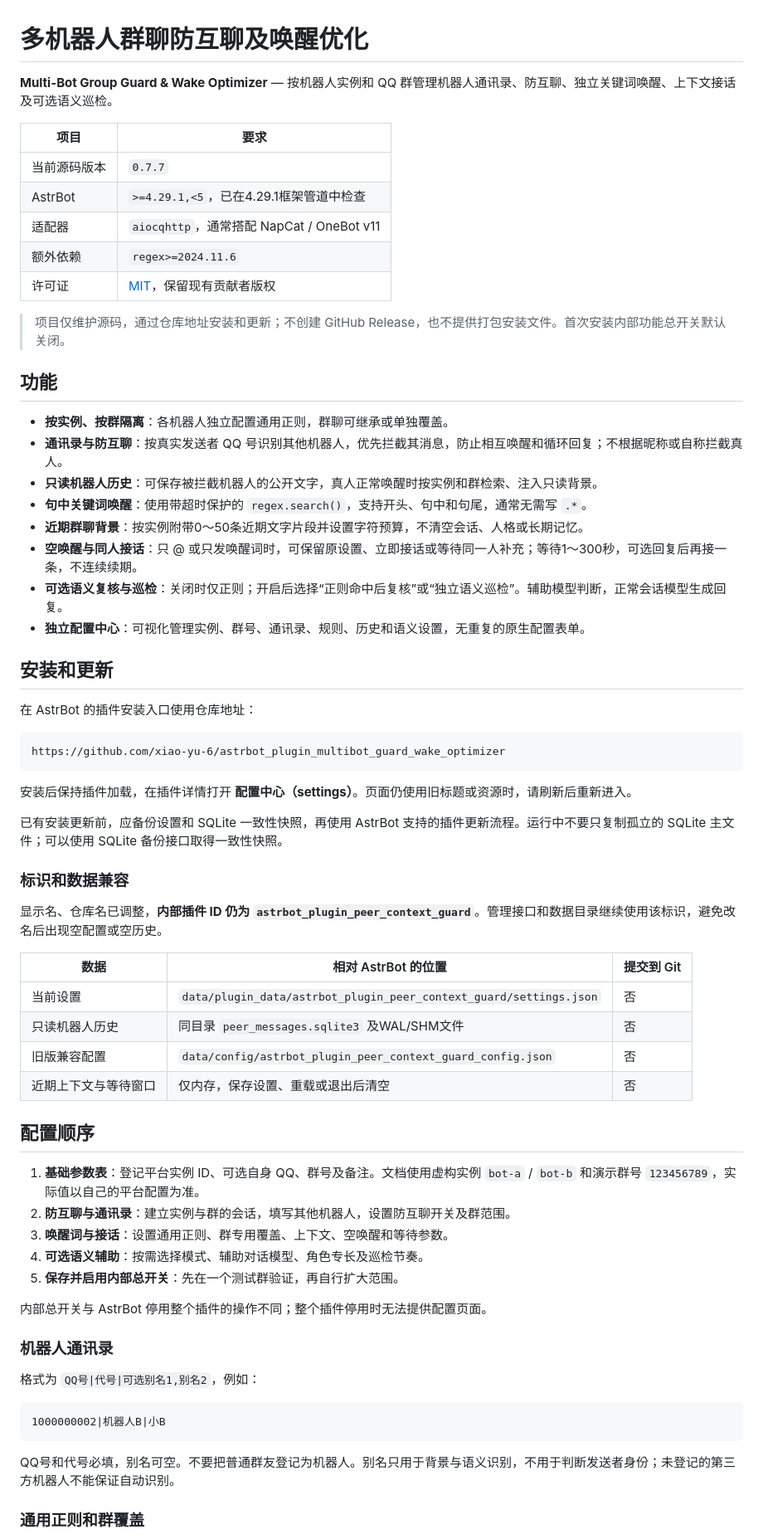
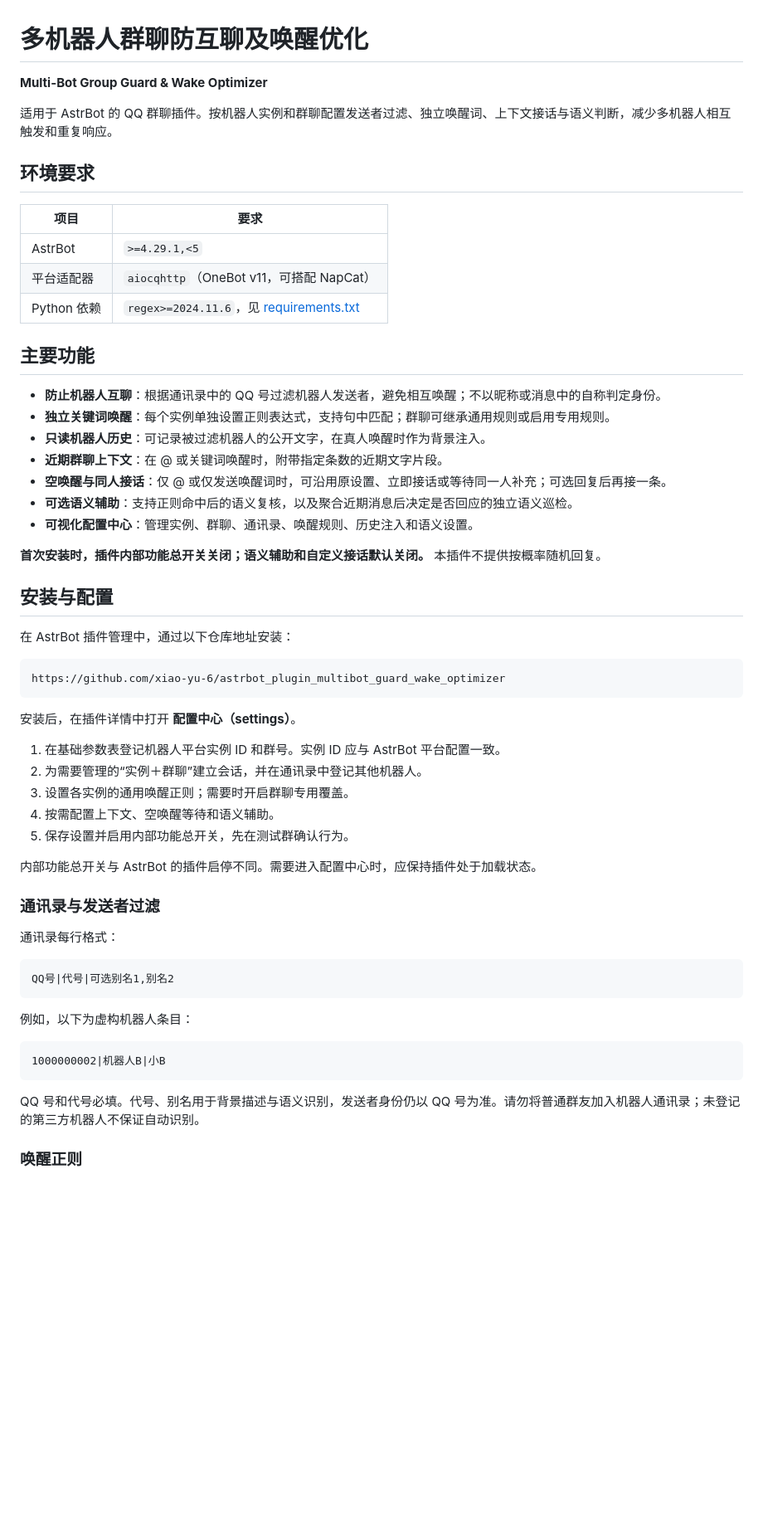
Before and after one commit to xiao-yu-6/astrbot_plugin_multibot_guard_wake_optimizer, a Markdown page: README.md, the part around one of its changes. Shown at 83% size. Rendered like a GitHub page; blank space fills up the shorter version.

````diff
--- a/README.md
+++ b/README.md
@@ -1,70 +1,62 @@
 # 多机器人群聊防互聊及唤醒优化
 
-**Multi-Bot Group Guard & Wake Optimizer** — 按机器人实例和 QQ 群管理机器人通讯录、防互聊、独立关键词唤醒、上下文接话及可选语义巡检。
+**Multi-Bot Group Guard & Wake Optimizer**
+
+适用于 AstrBot 的 QQ 群聊插件。按机器人实例和群聊配置发送者过滤、独立唤醒词、上下文接话与语义判断，减少多机器人相互触发和重复响应。
+
+## 环境要求
 
 | 项目 | 要求 |
 | --- | --- |
-| 当前源码版本 | `0.7.7` |
-| AstrBot | `>=4.29.1,<5`，已在4.29.1框架管道中检查 |
-| 适配器 | `aiocqhttp`，通常搭配 NapCat / OneBot v11 |
-| 额外依赖 | `regex>=2024.11.6` |
-| 许可证 | [MIT](LICENSE)，保留现有贡献者版权 |
+| AstrBot | `>=4.29.1,<5` |
+| 平台适配器 | `aiocqhttp`（OneBot v11，可搭配 NapCat） |
+| Python 依赖 | `regex>=2024.11.6`，见 [requirements.txt](requirements.txt) |
 
-> 项目仅维护源码，通过仓库地址安装和更新；不创建 GitHub Release，也不提供打包安装文件。首次安装内部功能总开关默认关闭。
+## 主要功能
 
-## 功能
+- **防止机器人互聊**：根据通讯录中的 QQ 号过滤机器人发送者，避免相互唤醒；不以昵称或消息中的自称判定身份。
+- **独立关键词唤醒**：每个实例单独设置正则表达式，支持句中匹配；群聊可继承通用规则或启用专用规则。
+- **只读机器人历史**：可记录被过滤机器人的公开文字，在真人唤醒时作为背景注入。
+- **近期群聊上下文**：在 @ 或关键词唤醒时，附带指定条数的近期文字片段。
+- **空唤醒与同人接话**：仅 @ 或仅发送唤醒词时，可沿用原设置、立即接话或等待同一人补充；可选回复后再接一条。
+- **可选语义辅助**：支持正则命中后的语义复核，以及聚合近期消息后决定是否回应的独立语义巡检。
+- **可视化配置中心**：管理实例、群聊、通讯录、唤醒规则、历史注入和语义设置。
 
-- **按实例、按群隔离**：各机器人独立配置通用正则，群聊可继承或单独覆盖。
-- **通讯录与防互聊**：按真实发送者 QQ 号识别其他机器人，优先拦截其消息，防止相互唤醒和循环回复；不根据昵称或自称拦截真人。
-- **只读机器人历史**：可保存被拦截机器人的公开文字，真人正常唤醒时按实例和群检索、注入只读背景。
-- **句中关键词唤醒**：使用带超时保护的 `regex.search()`，支持开头、句中和句尾，通常无需写 `.*`。
-- **近期群聊背景**：按实例附带0～50条近期文字片段并设置字符预算，不清空会话、人格或长期记忆。
-- **空唤醒与同人接话**：只 @ 或只发唤醒词时，可保留原设置、立即接话或等待同一人补充；等待1～300秒，可选回复后再接一条，不连续续期。
-- **可选语义复核与巡检**：关闭时仅正则；开启后选择“正则命中后复核”或“独立语义巡检”。辅助模型判断，正常会话模型生成回复。
-- **独立配置中心**：可视化管理实例、群号、通讯录、规则、历史和语义设置，无重复的原生配置表单。
+**首次安装时，插件内部功能总开关关闭；语义辅助和自定义接话默认关闭。** 本插件不提供按概率随机回复。
 
-## 安装和更新
+## 安装与配置
 
-在 AstrBot 的插件安装入口使用仓库地址：
+在 AstrBot 插件管理中，通过以下仓库地址安装：
 
 ```text
 https://github.com/xiao-yu-6/astrbot_plugin_multibot_guard_wake_optimizer
 ```
 
-安装后保持插件加载，在插件详情打开 **配置中心（settings）**。页面仍使用旧标题或资源时，请刷新后重新进入。
+安装后，在插件详情中打开 **配置中心（settings）**。
 
-已有安装更新前，应备份设置和 SQLite 一致性快照，再使用 AstrBot 支持的插件更新流程。运行中不要只复制孤立的 SQLite 主文件；可以使用 SQLite 备份接口取得一致性快照。
+1. 在基础参数表登记机器人平台实例 ID 和群号。实例 ID 应与 AstrBot 平台配置一致。
+2. 为需要管理的“实例＋群聊”建立会话，并在通讯录中登记其他机器人。
+3. 设置各实例的通用唤醒正则；需要时开启群聊专用覆盖。
+4. 按需配置上下文、空唤醒等待和语义辅助。
+5. 保存设置并启用内部功能总开关，先在测试群确认行为。
 
-### 标识和数据兼容
+内部功能总开关与 AstrBot 的插件启停不同。需要进入配置中心时，应保持插件处于加载状态。
 
-显示名、仓库名已调整，**内部插件 ID 仍为 `astrbot_plugin_peer_context_guard`**。管理接口和数据目录继续使用该标识，避免改名后出现空配置或空历史。
+### 通讯录与发送者过滤
 
-| 数据 | 相对 AstrBot 的位置 | 提交到 Git |
-| --- | --- | --- |
-| 当前设置 | `data/plugin_data/astrbot_plugin_peer_context_guard/settings.json` | 否 |
-| 只读机器人历史 | 同目录 `peer_messages.sqlite3` 及WAL/SHM文件 | 否 |
-| 旧版兼容配置 | `data/config/astrbot_plugin_peer_context_guard_config.json` | 否 |
-| 近期上下文与等待窗口 | 仅内存，保存设置、重载或退出后清空 | 否 |
+通讯录每行格式：
 
-## 配置顺序
+```text
+QQ号|代号|可选别名1,别名2
+```
 
-1. **基础参数表**：登记平台实例 ID、可选自身 QQ、群号及备注。文档使用虚构实例 `bot-a` / `bot-b` 和演示群号 `123456789`，实际值以自己的平台配置为准。
-2. **防互聊与通讯录**：建立实例与群的会话，填写其他机器人，设置防互聊开关及群范围。
-3. **唤醒词与接话**：设置通用正则、群专用覆盖、上下文、空唤醒和等待参数。
-4. **可选语义辅助**：按需选择模式、辅助对话模型、角色专长及巡检节奏。
-5. **保存并启用内部总开关**：先在一个测试群验证，再自行扩大范围。
-
-内部总开关与 AstrBot 停用整个插件的操作不同；整个插件停用时无法提供配置页面。
-
-### 机器人通讯录
-
-格式为 `QQ号|代号|可选别名1,别名2`，例如：
+例如，以下为虚构机器人条目：
 
 ```text
 1000000002|机器人B|小B
 ```
 
-QQ号和代号必填，别名可空。不要把普通群友登记为机器人。别名只用于背景与语义识别，不用于判断发送者身份；未登记的第三方机器人不能保证自动识别。
+QQ 号和代号必填。代号、别名用于背景描述与语义识别，发送者身份仍以 QQ 号为准。请勿将普通群友加入机器人通讯录；未登记的第三方机器人不保证自动识别。
 
-### 通用正则和群覆盖
+### 唤醒正则
 
````
Also changed, not shown: other parts of README.md (+57 -56 lines).
